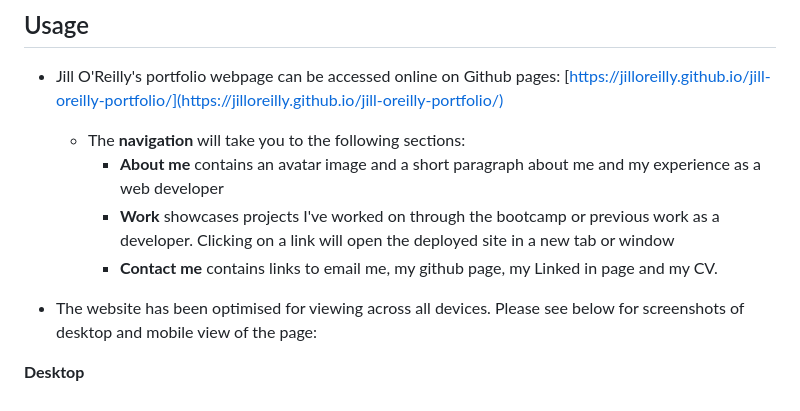
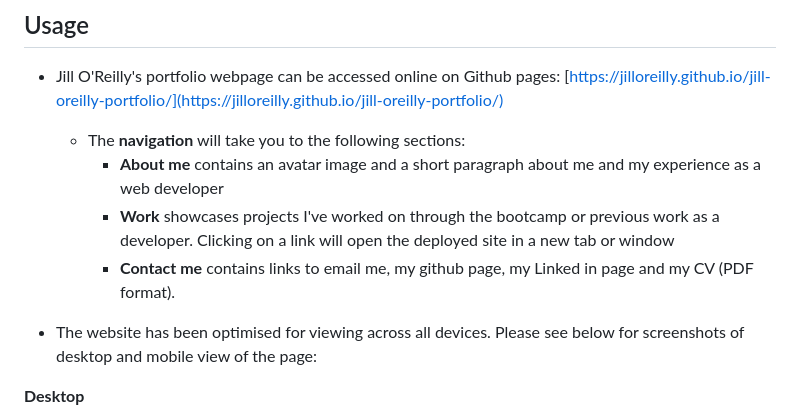
Before and after one commit to jilloreilly/jill-oreilly-portfolio, a Markdown page: README.md, the part around the change. Rendered like a GitHub page.

Commit message:
README copy tweak

```diff
--- a/README.md
+++ b/README.md
@@ -11,7 +11,7 @@ This portfolio webpage showcases the front-end development skills I have gained
     - The __navigation__ will take you to the following sections:
         - **About me** contains an avatar image and a short paragraph about me and my experience as a web developer
         - **Work** showcases projects I've worked on through the bootcamp or previous work as a developer. Clicking on a link will open the deployed site in a new tab or window
-        - **Contact me** contains links to email me, my github page, my Linked in page and my CV.
+        - **Contact me** contains links to email me, my github page, my Linked in page and my CV (PDF format).
 
 - The website has been optimised for viewing across all devices. Please see below for screenshots of desktop and mobile view of the page:
 
```
